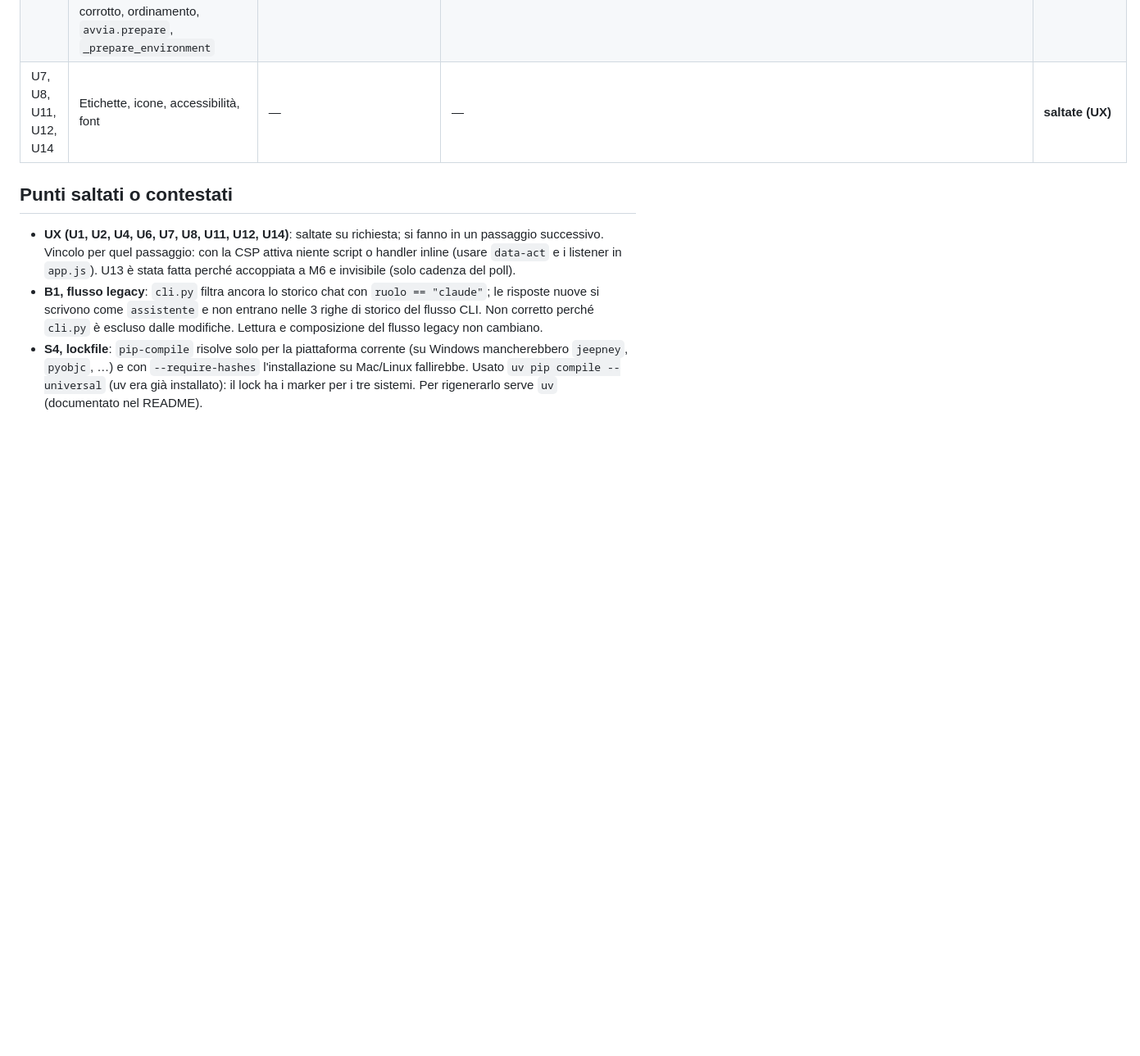
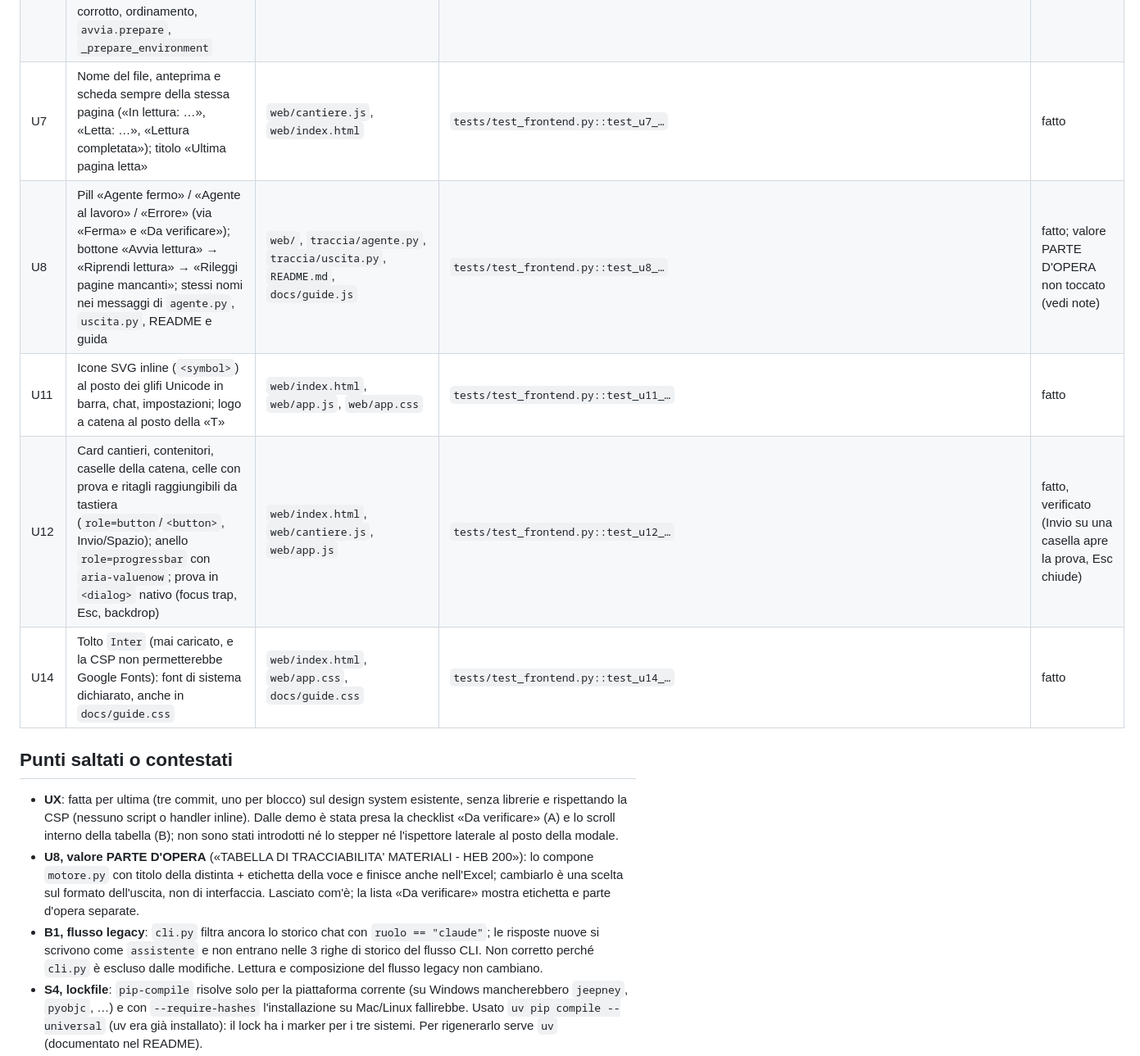
Before and after one commit to nick919191/cantiere-link, a Markdown page: CORREZIONI.md, the part around one of its changes. Shown at 82% size. GitHub-like rendering; blank space fills up the shorter version.

Commit message:
CORREZIONI.md: righe UX (U1, U2, U4, U6, U7, U8, U11, U12, U14) e note aggiornate
Co-Authored-By: Claude Fable 5.1 <noreply@anthropic.com>

```diff
--- a/CORREZIONI.md
+++ b/CORREZIONI.md
@@ -55,13 +58,20 @@ Base: `main` (`0e2f2f0`, v0.3.0). Riferimenti agli id di `REPORT.md`. Ogni riga:
 | S10 | Whitelist su `tipo_proposto`, `tipo_materiale`, `servizio`; limiti a `trascrizione` (100k), `motivo` (1000), `avvisi` (20×300) | `traccia/controlli.py` | `tests/test_rifiniture.py::test_s10_…` | fatto; `componente` solo limitato in lunghezza (vedi note) |
 | S11 | `segni[].zona` validata; ritagli solo per nome di file; `INDICE.xlsx` celle di testo | `traccia/controlli.py`, `traccia/uscita.py`, `traccia/riordino.py` | `tests/test_rifiniture.py::test_s11_…` | fatto |
 | §2.5 | Test mancanti: `agente.rispondi` con mock, transizioni avvia/run/stop, `/scarica`, `/fascicolo-ordinato`, `/risultato`, `/miniature`, `/conversazioni`, `POST /chat`, lifespan, contenuto fogli Excel, concorrenza (pagine duplicate, upload+analizza), TIFF, ZIP corrotto, ordinamento, `avvia.prepare`, `_prepare_environment` | `tests/` | — | fatto |
-| U7, U8, U11, U12, U14 | Etichette, icone, accessibilità, font | — | — | **saltate (UX)** |
+| U7 | Nome del file, anteprima e scheda sempre della stessa pagina («In lettura: …», «Letta: …», «Lettura completata»); titolo «Ultima pagina letta» | `web/cantiere.js`, `web/index.html` | `tests/test_frontend.py::test_u7_…` | fatto |
+| U8 | Pill «Agente fermo» / «Agente al lavoro» / «Errore» (via «Ferma» e «Da verificare»); bottone «Avvia lettura» → «Riprendi lettura» → «Rileggi pagine mancanti»; stessi nomi nei messaggi di `agente.py`, `uscita.py`, README e guida | `web/`, `traccia/agente.py`, `traccia/uscita.py`, `README.md`, `docs/guide.js` | `tests/test_frontend.py::test_u8_…` | fatto; valore PARTE D'OPERA non toccato (vedi note) |
+| U11 | Icone SVG inline (`<symbol>`) al posto dei glifi Unicode in barra, chat, impostazioni; logo a catena al posto della «T» | `web/index.html`, `web/app.js`, `web/app.css` | `tests/test_frontend.py::test_u11_…` | fatto |
+| U12 | Card cantieri, contenitori, caselle della catena, celle con prova e ritagli raggiungibili da tastiera (`role=button`/`<button>`, Invio/Spazio); anello `role=progressbar` con `aria-valuenow`; prova in `<dialog>` nativo (focus trap, Esc, backdrop) | `web/index.html`, `web/cantiere.js`, `web/app.js` | `tests/test_frontend.py::test_u12_…` | fatto, verificato (Invio su una casella apre la prova, Esc chiude) |
+| U14 | Tolto `Inter` (mai caricato, e la CSP non permetterebbe Google Fonts): font di sistema dichiarato, anche in `docs/guide.css` | `web/index.html`, `web/app.css`, `docs/guide.css` | `tests/test_frontend.py::test_u14_…` | fatto |
 
 ## Punti saltati o contestati
 
-- **UX (U1, U2, U4, U6, U7, U8, U11, U12, U14)**: saltate su richiesta; si fanno in un passaggio successivo. Vincolo
-  per quel passaggio: con la CSP attiva niente script o handler inline (usare `data-act` e i listener in `app.js`).
-  U13 è stata fatta perché accoppiata a M6 e invisibile (solo cadenza del poll).
+- **UX**: fatta per ultima (tre commit, uno per blocco) sul design system esistente, senza librerie e rispettando la
+  CSP (nessuno script o handler inline). Dalle demo è stata presa la checklist «Da verificare» (A) e lo scroll interno
+  della tabella (B); non sono stati introdotti né lo stepper né l'ispettore laterale al posto della modale.
+- **U8, valore PARTE D'OPERA** («TABELLA DI TRACCIABILITA' MATERIALI - HEB 200»): lo compone `motore.py` con
+  titolo della distinta + etichetta della voce e finisce anche nell'Excel; cambiarlo è una scelta sul formato
+  dell'uscita, non di interfaccia. Lasciato com'è; la lista «Da verificare» mostra etichetta e parte d'opera separate.
 - **B1, flusso legacy**: `cli.py` filtra ancora lo storico chat con `ruolo == "claude"`; le risposte nuove si scrivono
   come `assistente` e non entrano nelle 3 righe di storico del flusso CLI. Non corretto perché `cli.py` è escluso dalle
   modifiche. Lettura e composizione del flusso legacy non cambiano.
```
Also changed, not shown: other parts of CORREZIONI.md (+6 -3 lines).
